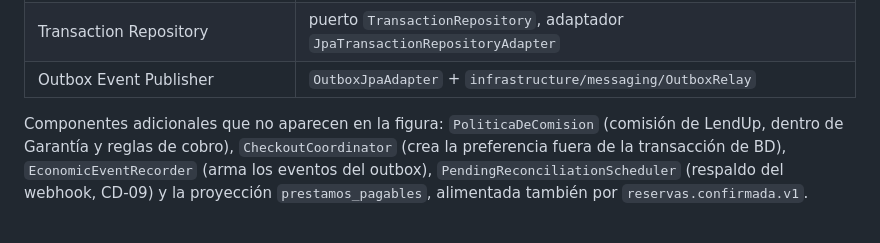
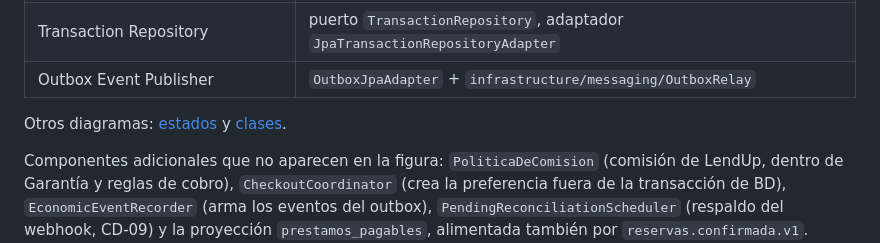
Before and after one commit to UPC-1ASI0657-202620-9222-LendUp/lendup-payments-service, a Markdown page: docs/architecture.md, the part around the change. Rendered like a GitHub page; blank space fills up the shorter version.

Commit message:
docs(payments): add state and class diagrams

```diff
--- a/docs/architecture.md
+++ b/docs/architecture.md
@@ -27,6 +27,8 @@ La figura agrupa los controladores, los servicios de aplicación y el dominio; l
 | Mercado Pago Adapter (ACL) | `infrastructure/client/MercadoPagoAdapter` (puerto `PaymentGatewayPort`) |
 | Transaction Repository | puerto `TransactionRepository`, adaptador `JpaTransactionRepositoryAdapter` |
 | Outbox Event Publisher | `OutboxJpaAdapter` + `infrastructure/messaging/OutboxRelay` |
+
+Otros diagramas: [estados](diagrams/estados.png) y [clases](diagrams/clases.png).
 
 Componentes adicionales que no aparecen en la figura: `PoliticaDeComision` (comisión de LendUp, dentro de Garantía y reglas de cobro), `CheckoutCoordinator` (crea la preferencia fuera de la transacción de BD), `EconomicEventRecorder` (arma los eventos del outbox), `PendingReconciliationScheduler` (respaldo del webhook, CD-09) y la proyección `prestamos_pagables`, alimentada también por `reservas.confirmada.v1`.
 
```
Also changed, not shown: docs/diagrams/clases.png (added), docs/diagrams/estados.png (added), 2 other files.
